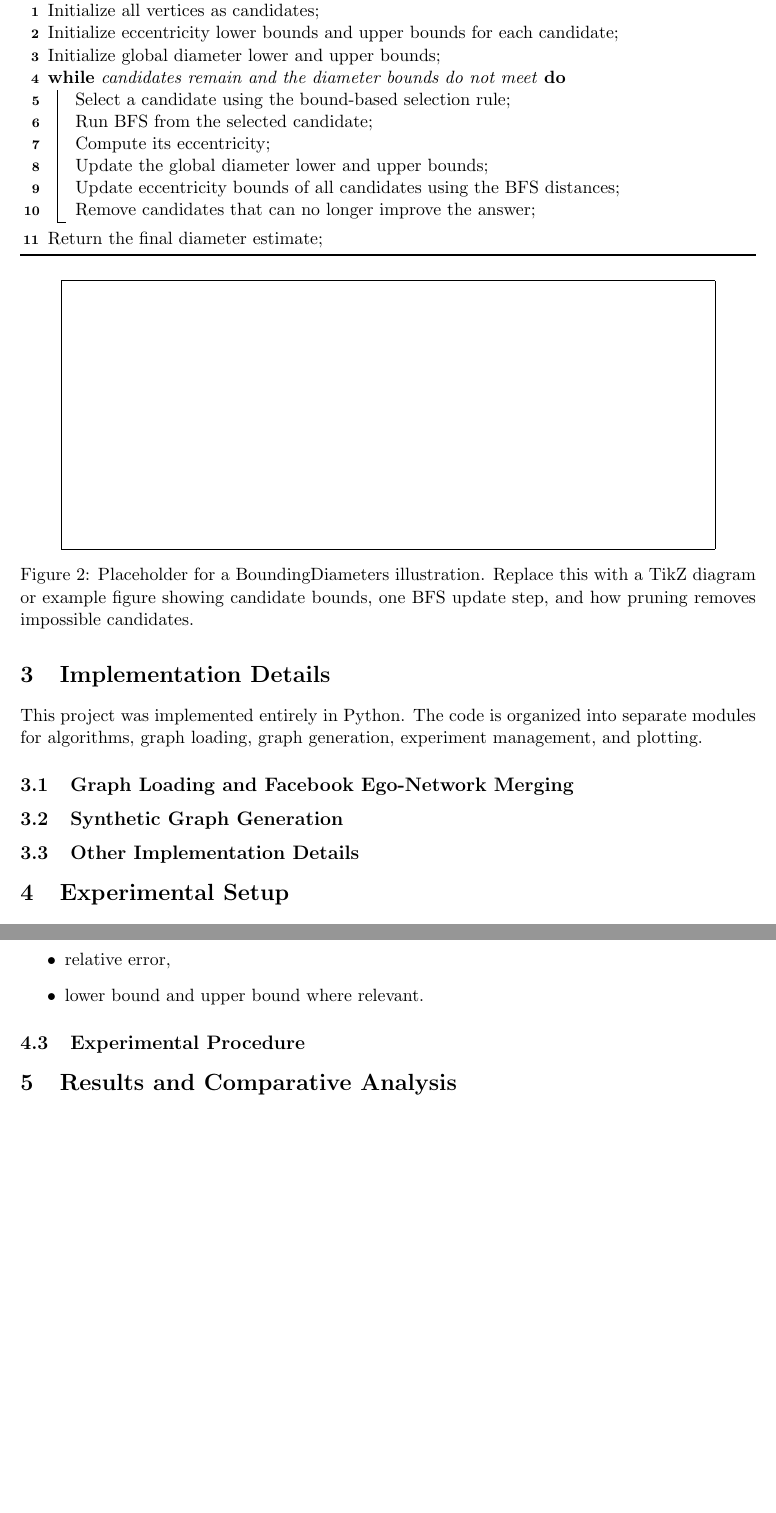
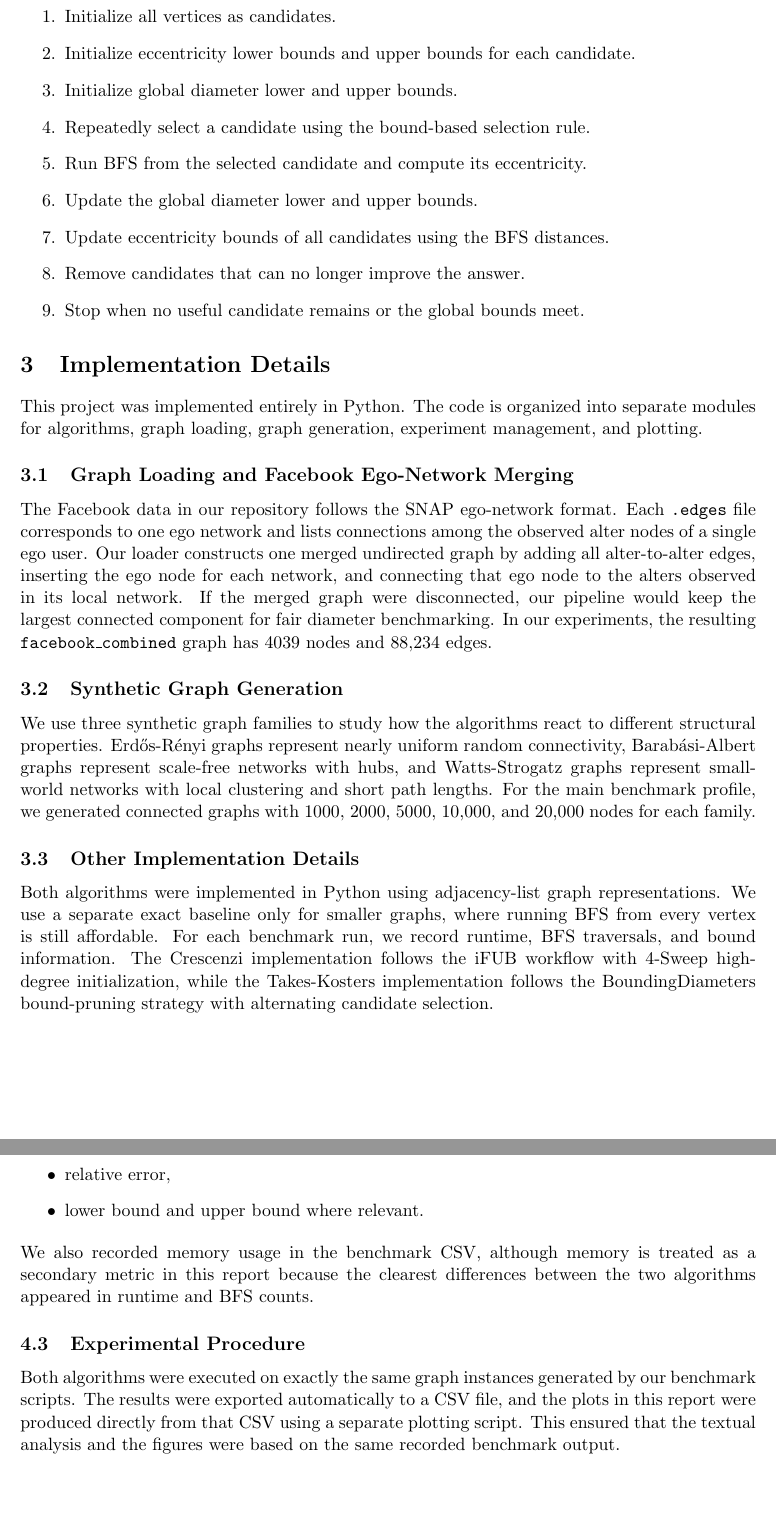
Before and after one commit to kayush1608/crescenzi-takes-kosters, a LaTeX paper (report/report.tex): two parts of pages 3 and 4 of 6 before the commit and two parts of pages 3 and 4 of 7 after it, joined at a grey line, cut so that both start at the same text, the shorter picture padded with empty space. Compiled offline with pdfLaTeX.

Commit message:
Edited Report

```diff
--- a/report/report.tex
+++ b/report/report.tex
@@ -2,8 +2,8 @@
 
 \usepackage[a4paper,margin=1in]{geometry}
 \usepackage{amsmath}
+\usepackage{float}
 \usepackage{graphicx}
-\usepackage[ruled,vlined,linesnumbered]{algorithm2e}
 \usepackage{booktabs}
 \usepackage{hyperref}
 \usepackage{subcaption}
@@ -142,30 +121,15 @@ also $O(n(n+m))$.
-\KwOut{Diameter of $G$}
-
-Initialize all vertices as candidates\;
-Initialize eccentricity lower bounds and upper bounds for each candidate\;
-Initialize global diameter lower and upper bounds\;
-\While{candidates remain and the diameter bounds do not meet}{
-    Select a candidate using the bound-based selection rule\;
-    Run BFS from the selected candidate\;
-    Compute its eccentricity\;
-    Update the global diameter lower and upper bounds\;
-    Update eccentricity bounds of all candidates using the BFS distances\;
-    Remove candidates that can no longer improve the answer\;
-}
-Return the final diameter estimate\;
-\end{algorithm}
-
-\begin{figure}[h]
-\centering
-\fbox{
-    \rule{0pt}{2.2in}
-    \rule{0.85\linewidth}{0pt}
-}
-\caption{Placeholder for a BoundingDiameters illustration. Replace this with a
-TikZ diagram or example figure showing candidate bounds, one BFS update step,
-and how pruning removes impossible candidates.}
-\label{fig:tk-idea}
-\end{figure}
+\paragraph{Algorithm Outline.}
+\begin{enumerate}
+    \item Initialize all vertices as candidates.
+    \item Initialize eccentricity lower bounds and upper bounds for each candidate.
+    \item Initialize global diameter lower and upper bounds.
+    \item Repeatedly select a candidate using the bound-based selection rule.
+    \item Run BFS from the selected candidate and compute its eccentricity.
+    \item Update the global diameter lower and upper bounds.
+    \item Update eccentricity bounds of all candidates using the BFS distances.
+    \item Remove candidates that can no longer improve the answer.
+    \item Stop when no useful candidate remains or the global bounds meet.
+\end{enumerate}
 
 \section{Implementation Details}
 
@@ -174,34 +138,33 @@ separate modules for algorithms, graph loading, graph generation, experiment
 management, and plotting.
 
 \subsection{Graph Loading and Facebook Ego-Network Merging}
-
-% Describe how you load the SNAP-style Facebook ego-network files.
-% Mention that each .edges file corresponds to one ego network, and that
-% your loader:
-% - adds alter-to-alter edges from the file,
-% - adds the ego node,
-% - connects the ego node to observed alters,
-% - keeps a connected graph for benchmarking.
-% You can mention the final size of facebook_combined from your experiments.
+The Facebook data in our repository follows the SNAP ego-network format. Each
+\texttt{.edges} file corresponds to one ego network and lists connections among
+the observed alter nodes of a single ego user. Our loader constructs one merged
+undirected graph by adding all alter-to-alter edges, inserting the ego node for
+each network, and connecting that ego node to the alters observed in its local
+network. If the merged graph were disconnected, our pipeline would keep the
+largest connected component for fair diameter benchmarking. In our experiments,
+the resulting \texttt{facebook\_combined} graph has $4039$ nodes and $88{,}234$
+edges.
 
 \subsection{Synthetic Graph Generation}
-
-% Describe the three synthetic families used:
-% - Erdos-Renyi for random graphs,
-% - Barabasi-Albert for scale-free structure,
-% - Watts-Strogatz for small-world structure.
-% Mention that you generated multiple node sizes for each family and kept
-% connected graphs for fair comparison.
+We use three synthetic graph families to study how the algorithms react to
+different structural properties. Erd\H{o}s-R\'enyi graphs represent nearly
+uniform random connectivity, Barab\'asi-Albert graphs represent scale-free
+networks with hubs, and Watts-Strogatz graphs represent small-world networks
+with local clustering and short path lengths. For the main benchmark profile,
+we generated connected graphs with $1000$, $2000$, $5000$, $10{,}000$, and
+$20{,}000$ nodes for each family.
 
 \subsection{Other Implementation Details}
-
-% Use this section to discuss implementation decisions such as:
-% - exact baseline for smaller graphs only,
-% - BFS helper utilities,
-% - tracking lower/upper bounds,
-% - counting BFS traversals,
-% - measuring runtime and memory,
-% - caching or avoiding redundant BFS traversals where applicable.
+Both algorithms were implemented in Python using adjacency-list graph
+representations. We use a separate exact baseline only for smaller graphs,
+where running BFS from every vertex is still affordable. For each benchmark
+run, we record runtime, BFS traversals, and bound information. The Crescenzi
+implementation follows the iFUB workflow with 4-Sweep high-degree
+initialization, while the Takes-Kosters implementation follows the
+BoundingDiameters bound-pruning strategy with alternating candidate selection.
 
 \section{Experimental Setup}
 
@@ -236,16 +201,16 @@ The following metrics were recorded during experiments:
     \item relative error,
     \item lower bound and upper bound where relevant.
 \end{itemize}
-
-% If you decide to discuss memory, mention how it was measured and whether you
-% treat it as a primary or secondary metric.
+We also recorded memory usage in the benchmark CSV, although memory is treated
+as a secondary metric in this report because the clearest differences between
+the two algorithms appeared in runtime and BFS counts.
 
 \subsection{Experimental Procedure}
-
-% Describe how benchmarks were run from your Python scripts.
-% Mention that both algorithms were executed on the same graph instances, that
-% results were exported to CSV, and that plots were generated automatically.
-% If relevant, mention the machine used for experiments.
+Both algorithms were executed on exactly the same graph instances generated by
+our benchmark scripts. The results were exported automatically to a CSV file,
+and the plots in this report were produced directly from that CSV using a
+separate plotting script. This ensured that the textual analysis and the
+figures were based on the same recorded benchmark output.
 
 \section{Results and Comparative Analysis}
 
```
Also changed, not shown: report/report.pdf, report/report.tex (135 more changed lines).
